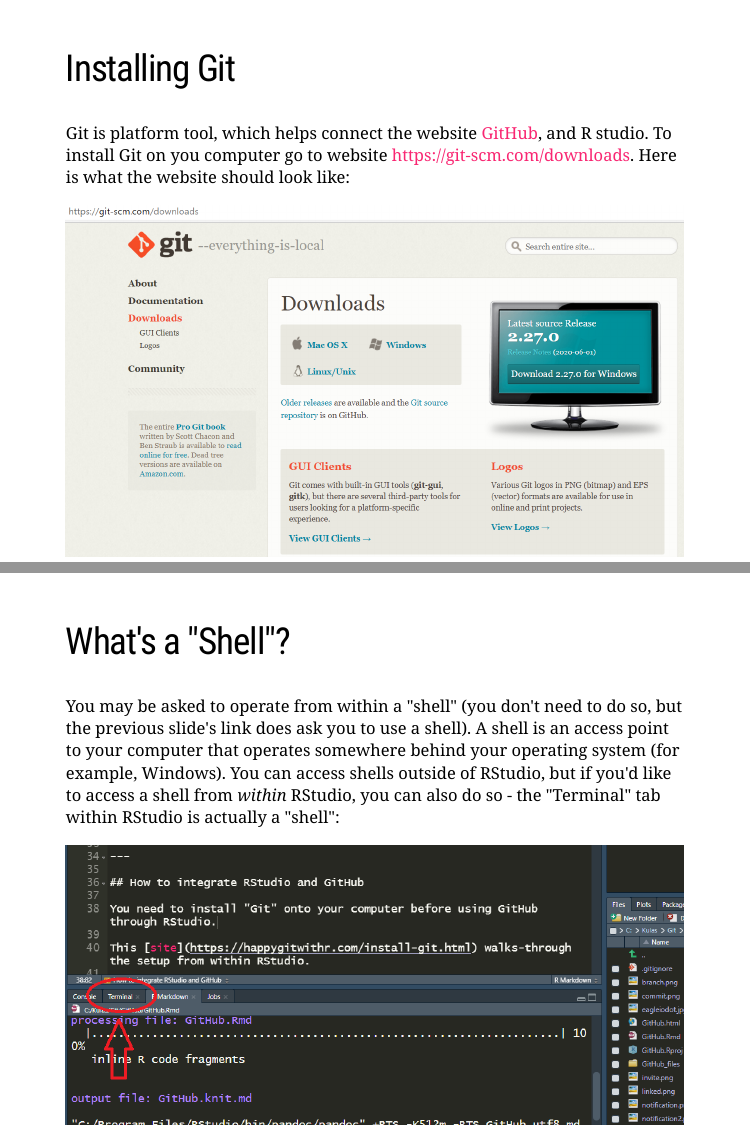
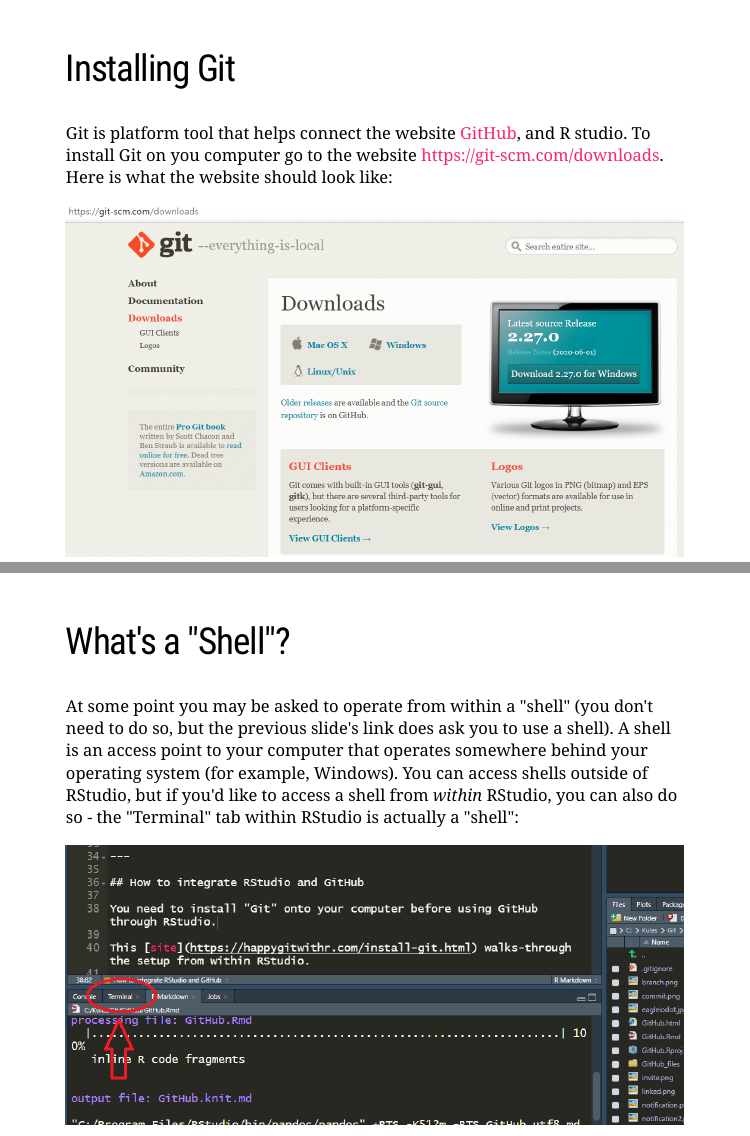
Before and after one commit to jtkulas/GitHub, an R Markdown document (GitHub.Rmd): pages 6 and 7 of 29, joined at a grey line. Rendered offline with R 4.5, knitr and Pandoc, with nearby package versions; the slides are laid out offline by our stand-in for remark.js, each with all of its steps uncovered, in fonts that may differ from those the slides ask for, and without slide numbers, shadows or browser add-ons.

Commit message:
small changes

```diff
--- a/GitHub.Rmd
+++ b/GitHub.Rmd
@@ -66,7 +66,7 @@
 
 ## Installing Git
 
-Git is platform tool, which helps connect the website [GitHub](https://github.com/), and R studio. To install Git on you computer go to website <https://git-scm.com/downloads>. Here is what the website should look like:
+Git is platform tool that helps connect the website [GitHub](https://github.com/), and R studio. To install Git on you computer go to the website <https://git-scm.com/downloads>. Here is what the website should look like:
 
 ![Git Page](Image/Gitpage.png)
 
@@ -74,7 +74,7 @@
 
 ## What's a "Shell"?
 
-You may be asked to operate from within a "shell" (you don't need to do so, but the previous slide's link does ask you to use a shell). A shell is an access point to your computer that operates somewhere behind your operating system (for example, Windows). You can access shells outside of RStudio, but if you'd like to access a shell from *within* RStudio, you can also do so - the "Terminal" tab within RStudio is actually a "shell":
+At some point you may be asked to operate from within a "shell" (you don't need to do so, but the previous slide's link does ask you to use a shell). A shell is an access point to your computer that operates somewhere behind your operating system (for example, Windows). You can access shells outside of RStudio, but if you'd like to access a shell from *within* RStudio, you can also do so - the "Terminal" tab within RStudio is actually a "shell":
 
 ![](Shell.png)
 
```
